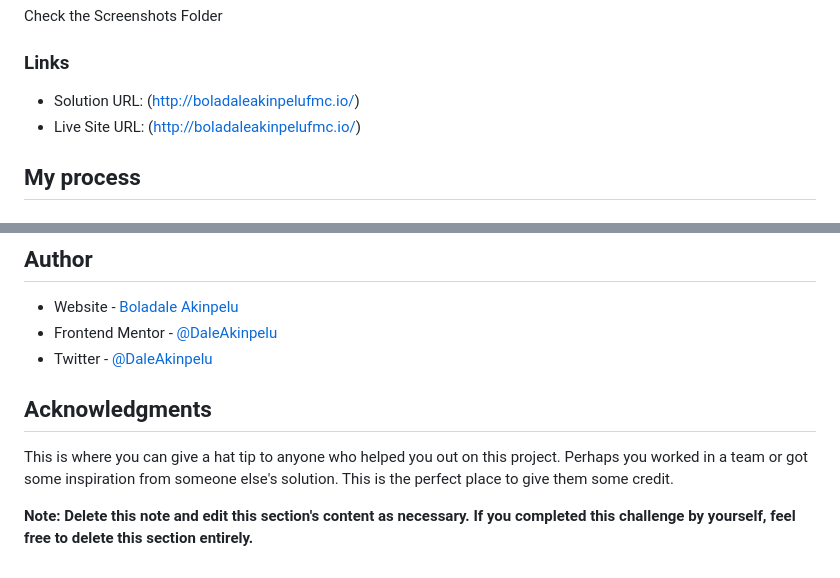
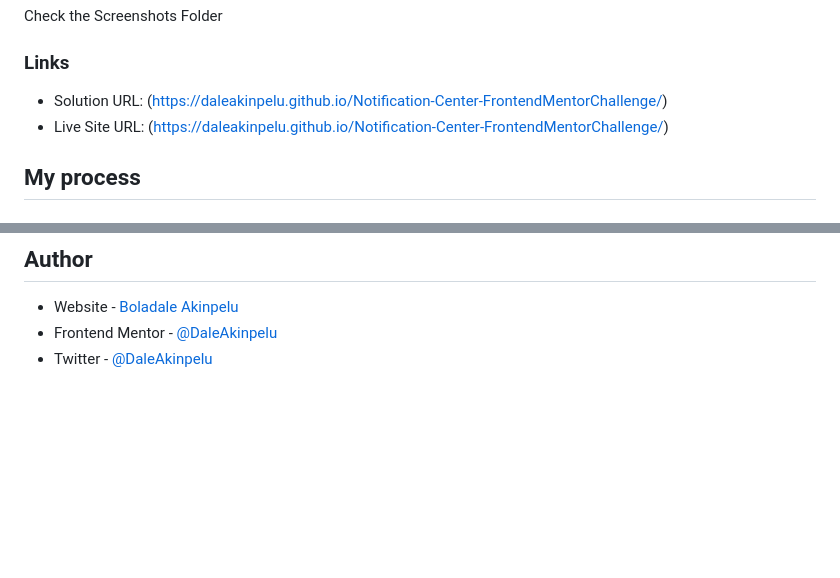
Before and after one commit to DaleAkinpelu/Notification-Center-FrontendMentorChallenge, a Markdown page: README.md, 2 parts joined by grey strips. Drawn GitHub-style; blank space fills up the shorter version.

```diff
--- a/README.md
+++ b/README.md
@@ -46,8 +46,8 @@ Mobile View
 
 ### Links
 
-- Solution URL: (http://boladaleakinpelufmc.io/)
-- Live Site URL: (http://boladaleakinpelufmc.io/)
+- Solution URL: (https://daleakinpelu.github.io/Notification-Center-FrontendMentorChallenge/)
+- Live Site URL: (https://daleakinpelu.github.io/Notification-Center-FrontendMentorChallenge/)
 
 ## My process
 
@@ -120,10 +120,3 @@ What I learned(Javascript) - I learnt the contains function for the classList, b
 - Website - [Boladale Akinpelu](Work-in-Progress)
 - Frontend Mentor - [@DaleAkinpelu](https://www.frontendmentor.io/profile/DaleAkinpelu)
 - Twitter - [@DaleAkinpelu](https://www.twitter.com/DaleAkinpelu)
-
-
-## Acknowledgments
-
-This is where you can give a hat tip to anyone who helped you out on this project. Perhaps you worked in a team or got some inspiration from someone else's solution. This is the perfect place to give them some credit.
-
-**Note: Delete this note and edit this section's content as necessary. If you completed this challenge by yourself, feel free to delete this section entirely.**
```
